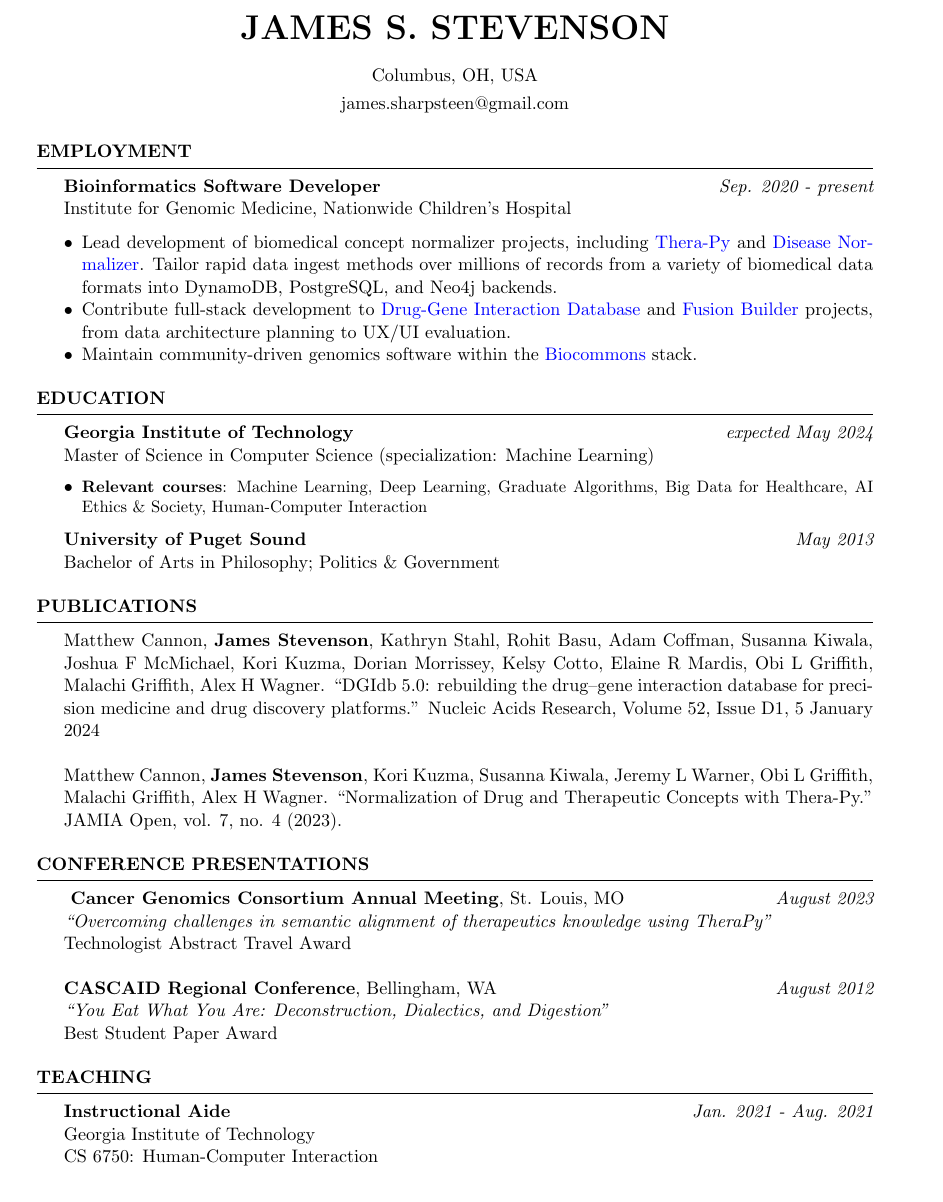
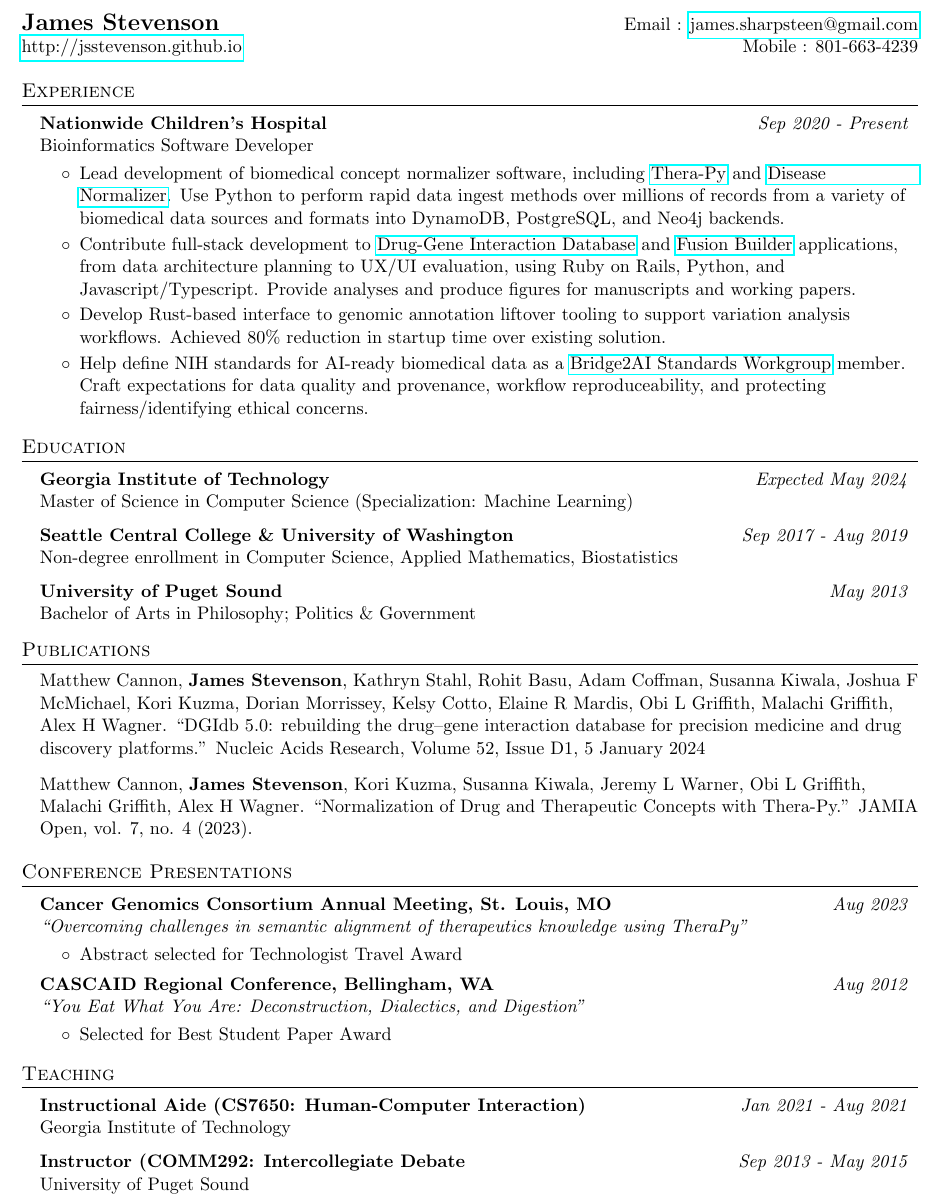
Before and after one commit to jsstevenson/jsstevenson.github.io, a LaTeX CV (assets/pdf/cv/cv.tex): part of the page, cut at the place of the change. Compiled offline with pdfLaTeX.

Commit message:
Deploying to gh-pages from @ jsstevenson/jsstevenson.github.io@432e5424e002f3ccf8ee03fbcf192d6eb6181748 🚀

```diff
--- a/assets/pdf/cv/cv.tex
+++ b/assets/pdf/cv/cv.tex
@@ -35,6 +60 @@
-\newcommand{\itab}[1]{\hspace{0em}\rlap{#1}}
 
-%--------------------------------------------------------------------------------------
-\name{James S. Stevenson}
-\address{Columbus, OH, USA}
-\address{james.sharpsteen@gmail.com}
@@ -47,70 +76,72 @@
-\begin{rSection}{Employment}
-{\bf Bioinformatics Software Developer} \hfill {\em Sep. 2020 - present}\\
-Institute for Genomic Medicine, Nationwide Children's Hospital
-\begin{itemize}[leftmargin=*]
-    \item Lead development of biomedical concept normalizer projects, including \href{https://github.com/cancervariants/therapy-normalization}{Thera-Py} and \href{https://github.com/cancervariants/disease-normalization}{Disease Normalizer}. Tailor rapid data ingest methods over millions of records from a variety of biomedical data formats into DynamoDB, PostgreSQL, and Neo4j backends.
-    \item Contribute full-stack development to \href{https://dgidb.org}{Drug-Gene Interaction Database} and \href{http://fusion-builder.cancervariants.org/}{Fusion Builder} projects, from data architecture planning to UX/UI evaluation.
-    \item Maintain community-driven genomics software within the \href{https://biocommons.org/en/latest/}{Biocommons} stack.
-\end{itemize}
-\end{rSection}
+%----------HEADING-----------------
+\begin{tabular*}{\textwidth}{l@{\extracolsep{\fill}}r}
+  \textbf{\Large James Stevenson} & Email : \href{mailto:james.sharpsteen@gmail.com}{james.sharpsteen@gmail.com}\\
+  \href{http://jsstevenson.github.io}{http://jsstevenson.github.io} & Mobile : 801-663-4239 \\
+\end{tabular*}
 
-%----------------------------------------------------------------------------------------
-%	EDUCATION SECTION
-%----------------------------------------------------------------------------------------
+%-----------EXPERIENCE-----------------
+\section{Experience}
+  \resumeSubHeadingListStart
+    \resumeSubheading
+      {Nationwide Children's Hospital}{Sep 2020 - Present}
+      {Bioinformatics Software Developer}{}
+      \resumeItemListStart
+        \resumeItem{Lead development of biomedical concept normalizer software, including \href{https://github.com/cancervariants/therapy-normalization}{Thera-Py} and \href{https://github.com/cancervariants/disease-normalization}{Disease Normalizer}. Use Python to perform rapid data ingest methods over millions of records from a variety of biomedical data sources and formats into DynamoDB, PostgreSQL, and Neo4j backends.}
+        \resumeItem{Contribute full-stack development to \href{https://dgidb.org}{Drug-Gene Interaction Database} and \href{http://fusion-builder.cancervariants.org/}{Fusion Builder} applications, from data architecture planning to UX/UI evaluation, using Ruby on Rails, Python, and Javascript/Typescript. Provide analyses and produce figures for manuscripts and working papers.}
+        \resumeItem{Develop Rust-based interface to genomic annotation liftover tooling to support variation analysis workflows. Achieved 80\% reduction in startup time over existing solution.}
+        \resumeItem{Help define NIH standards for AI-ready biomedical data as a \href{https://bridge2ai.org/standards-core/}{Bridge2AI Standards Workgroup} member. Craft expectations for data quality and provenance, workflow reproduceability, and protecting fairness/identifying ethical concerns.}
+      \resumeItemListEnd
+  \resumeSubHeadingListEnd
 
-\begin{rSection}{Education}
-%--copy and paste this region  if you need more--
-{\bf Georgia Institute of Technology} \hfill {\em expected May 2024}\\
-Master of Science in Computer Science (specialization: Machine Learning)
-\begin{itemize}[leftmargin=*]
-    \item \small{\textbf{Relevant courses}: Machine Learning, Deep Learning, Graduate Algorithms, Big Data for Healthcare, AI Ethics \& Society, Human-Computer Interaction}
-\end{itemize}
+%-----------EDUCATION-----------------
+\section{Education}
+  \resumeSubHeadingListStart
+    \resumeSubheading
+      {Georgia Institute of Technology}{Expected May 2024}
+      {Master of Science in Computer Science (Specialization: Machine Learning)}{}
+    \resumeSubheading
+      {Seattle Central College \& University of Washington}{Sep 2017 - Aug 2019}
+      {Non-degree enrollment in Computer Science, Applied Mathematics, Biostatistics}{}
+    \resumeSubheading
+      {University of Puget Sound}{May 2013}
+      {Bachelor of Arts in Philosophy; Politics \& Government}{}
+  \resumeSubHeadingListEnd
 
-{\bf University of Puget Sound} \hfill {\em May 2013}\\
-Bachelor of Arts in Philosophy; Politics \& Government
-\end{rSection}
+%-----------PUBS-----------------
+\section{Publications}
+{\begin{addmargin}[1em]{0em}Matthew Cannon, \textbf{James Stevenson}, Kathryn Stahl, Rohit Basu, Adam Coffman, Susanna Kiwala, Joshua F McMichael, Kori Kuzma, Dorian Morrissey, Kelsy Cotto, Elaine R Mardis, Obi L Griffith, Malachi Griffith, Alex H Wagner. ``DGIdb 5.0: rebuilding the drug–gene interaction database for precision medicine and drug discovery platforms.'' Nucleic Acids Research, Volume 52, Issue D1, 5 January 2024
+\vspace{8pt}
 
-%--------------------------------------------------------------------------------
-%    Publications
-%-----------------------------------------------------------------------------------------------
+{Matthew Cannon, \textbf{James Stevenson}, Kori Kuzma, Susanna Kiwala, Jeremy L Warner, Obi L Griffith, Malachi Griffith, Alex H Wagner. ``Normalization of Drug and Therapeutic Concepts with Thera-Py.'' JAMIA Open, vol. 7, no. 4 (2023).}
+\end{addmargin}
 
-\begin{rSection}{Publications}
-{Matthew Cannon, \textbf{James Stevenson}, Kathryn Stahl, Rohit Basu, Adam Coffman, Susanna Kiwala, Joshua F McMichael, Kori Kuzma, Dorian Morrissey, Kelsy Cotto, Elaine R Mardis, Obi L Griffith, Malachi Griffith, Alex H Wagner. ``DGIdb 5.0: rebuilding the drug–gene interaction database for precision medicine and drug discovery platforms.'' Nucleic Acids Research, Volume 52, Issue D1, 5 January 2024}\\
-\\
-{Matthew Cannon, \textbf{James Stevenson}, Kori Kuzma, Susanna Kiwala, Jeremy L Warner, Obi L Griffith, Malachi Griffith, Alex H Wagner. ``Normalization of Drug and Therapeutic Concepts with Thera-Py.'' JAMIA Open, vol. 7, no. 4 (2023).}
-\end{rSection}
+%-----------TALKS-----------------
+\section{Conference Presentations}
+  \resumeSubHeadingListStart
+    \resumeSubheading
+      {Cancer Genomics Consortium Annual Meeting, St. Louis, MO}{Aug 2023}
+      {\textit{``Overcoming challenges in semantic alignment of therapeutics knowledge using TheraPy''}}{}
+      \resumeItemListStart
+        \resumeItem{Abstract selected for Technologist Travel Award}
+      \resumeItemListEnd
+    \resumeSubheading
+      {CASCAID Regional Conference, Bellingham, WA}{Aug 2012}
+      {\textit{``You Eat What You Are: Deconstruction, Dialectics, and Digestion''}}{}
+      \resumeItemListStart
+        \resumeItem{Selected for Best Student Paper Award}
+      \resumeItemListEnd
+  \resumeSubHeadingListEnd
 
-%--------------------------------------------------------------------------------
-%    Conference Presentations
-%-----------------------------------------------------------------------------------------------
+%-----------TEACHING-----------------
+\section{Teaching}
+  \resumeSubHeadingListStart
+    \resumeSubheading
+      {Instructional Aide (CS7650: Human-Computer Interaction)}{Jan 2021 - Aug 2021}
+      {Georgia Institute of Technology}{}
+    \resumeSubheading
+      {Instructor (COMM292: Intercollegiate Debate}{Sep 2013 - May 2015}
+      {University of Puget Sound}{}
+  \resumeSubHeadingListEnd
 
-\begin{rSection}{Conference Presentations}
-\textbf{ Cancer Genomics Consortium Annual Meeting}{, St. Louis, MO} \hfill {\em August 2023}\\
-{\em ``Overcoming challenges in semantic alignment of therapeutics knowledge using TheraPy''}\\
-{Technologist Abstract Travel Award}\\
-\\
-\textbf{ CASCAID Regional Conference}{, Bellingham, WA} \hfill {\em August 2012}\\
-{\em ``You Eat What You Are: Deconstruction, Dialectics, and Digestion''}\\
-{Best Student Paper Award}
 
-\end{rSection}
-
-%----------------------------------------------------------------------------------------
-%	TEACHING SECTION
-%----------------------------------------------------------------------------------------
-
-\begin{rSection}{Teaching}
-{\bf Instructional Aide} \hfill {\em Jan. 2021 - Aug. 2021}\\
-Georgia Institute of Technology\\
-CS 6750: Human-Computer Interaction\\
-% \\
-% {\bf Instructor} \hfill {\em Sep. 2013 - May 2015}\\
-% University of Puget Sound\\
-% COMM 292: Intercollegiate Debate\\
-% \\
-% {\bf Debate Instructor} \hfill {\em July 2009 - July 2013}\\
-% Dixie State University\\
-% Sun Country Forensics Institute\\
-\end{rSection}
-
-\end{document}----------------------------
+\end{document}
```
Also changed, not shown: assets/pdf/cv/cv.cls (deleted, +0 -131 lines), assets/pdf/cv/cv.pdf, assets/pdf/cv/cv.tex (98 more changed lines), 3 other files.
